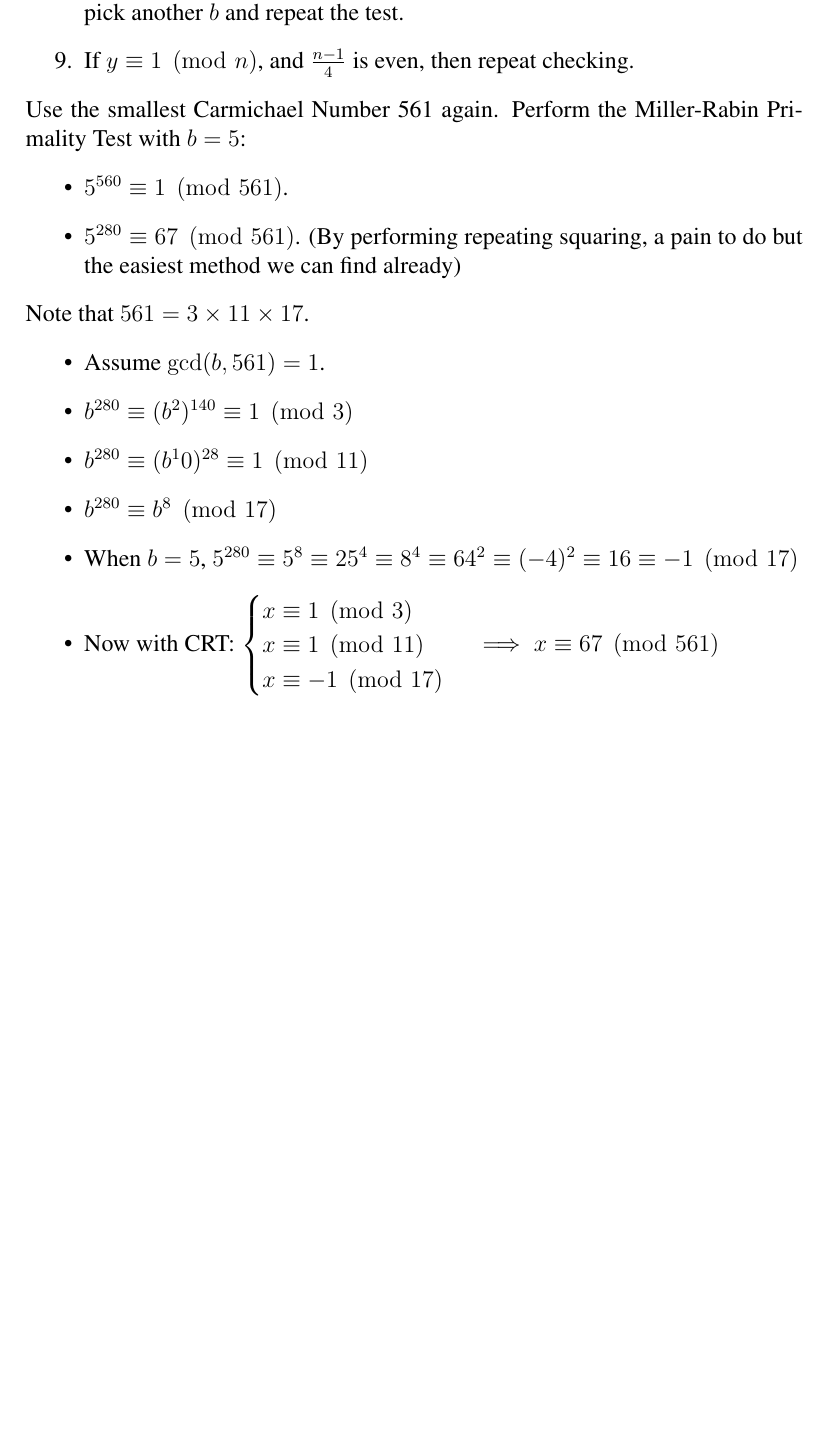
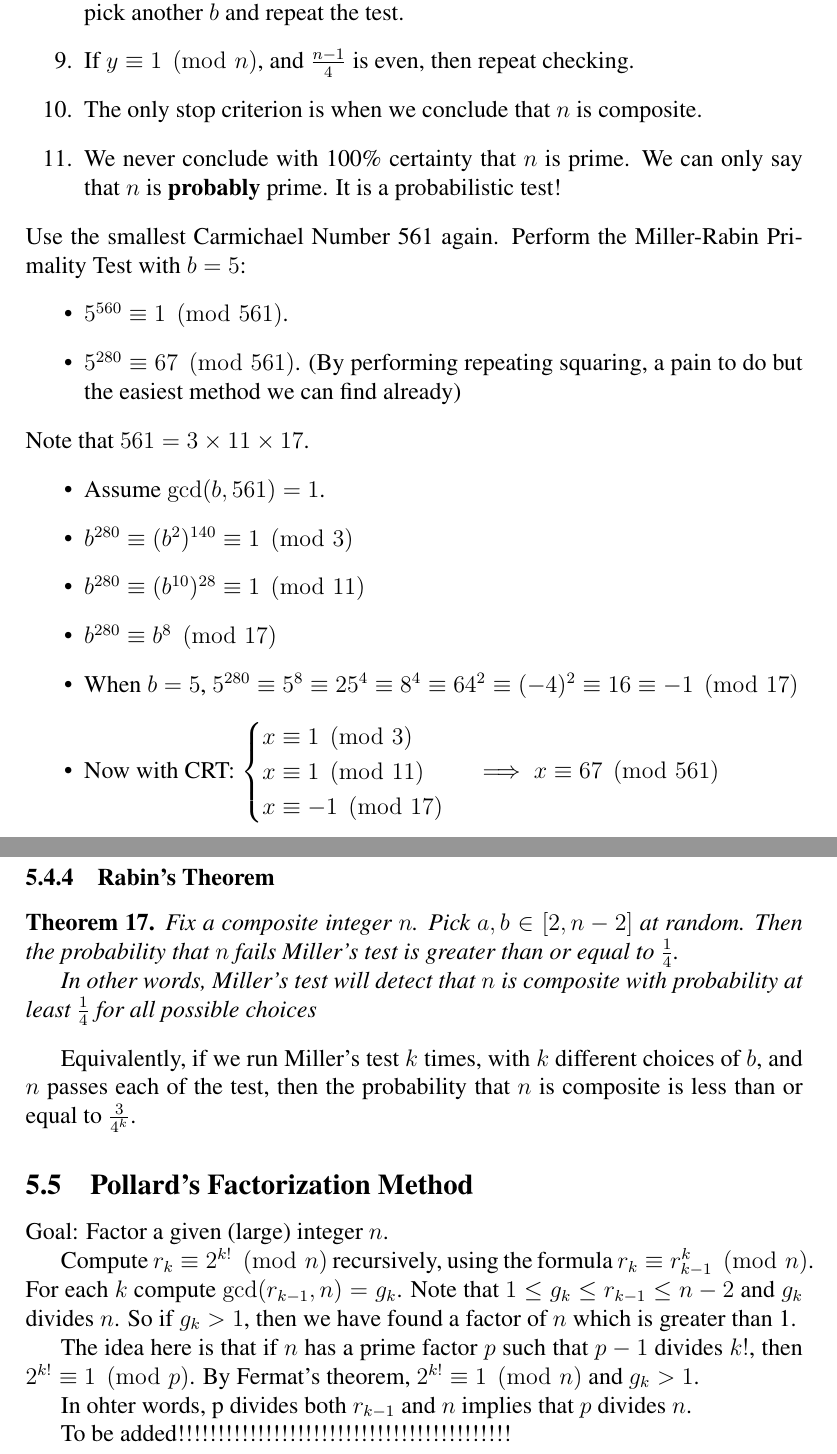
Before and after one commit to luckunately/luckunately.github.io, a LaTeX document (MATH312/Summary/Summary.tex): part of page 37 of 37 before the commit and two parts of pages 37 and 38 of 38 after it, the two joined at a grey line, cut so that both start at the same text, the shorter picture padded with empty space. Compiled offline with pdfLaTeX.

Commit message:
r3r3r3r3

```diff
--- a/MATH312/Summary/Summary.tex
+++ b/MATH312/Summary/Summary.tex
@@ -1364,6 +1364,8 @@ Say we want to test $n$ for primality. \begin{enumerate}
     \item However, if $x\equiv 1 \pmod n$, and $\frac{n-1}{2}$ is even, then we can dig deeper by computing $y\equiv b^{(n-1)/4}\pmod n$.
     \item Same idea: If $y\equiv - 1 \pmod n$, or $y\equiv 1 \pmod n$ and $\frac{n-1}{4}$ is odd, then pick another $b$ and repeat the test.
     \item If $y\equiv 1 \pmod n$, and $\frac{n-1}{4}$ is even, then repeat checking.
+    \item The only stop criterion is when we conclude that $n$ is composite.
+    \item We never conclude with 100\% certainty that $n$ is prime. We can only say that $n$ is \textbf{probably} prime. It is a probabilistic test!
 \end{enumerate}
 Use the smallest Carmichael Number 561 again. Perform the Miller-Rabin Primality Test with $b=5$: \begin{itemize}
     \item $5^{560}\equiv 1 \pmod {561}$.
@@ -1372,7 +1374,7 @@ Use the smallest Carmichael Number 561 again. Perform the Miller-Rabin Primality
 Note that $561 = 3 \times 11 \times 17$. \begin{itemize}
     \item Assume $\gcd(b,561)=1$.
     \item $b^{280}\equiv (b^2)^{140}\equiv 1 \pmod 3$
-    \item $b^{280}\equiv (b^10)^{28}\equiv 1 \pmod {11}$
+    \item $b^{280}\equiv (b^{10})^{28}\equiv 1 \pmod {11}$
     \item $b^{280}\equiv b^8 \pmod {17}$
     \item When $b=5$, $5^{280}\equiv 5^8 \equiv 25^4\equiv 8^4\equiv 64^2\equiv (-4)^2\equiv 16\equiv -1 \pmod {17}$
     \item Now with CRT: $\begin{cases}
@@ -1382,8 +1384,23 @@ Note that $561 = 3 \times 11 \times 17$. \begin{itemize}
     \end{cases}
     \implies x\equiv 67 \pmod {561}$
 \end{itemize}
+\subsubsection{Rabin's Theorem}
+\begin{theorem}
+    Fix a composite integer $n$. Pick $a,b\in [2,n-2]$ at random. Then the probability that $n$ fails Miller's test is greater than or equal to $\frac{1}{4}$.
 
+    In other words, Miller's test will detect that $n$ is composite with probability at least $\frac{1}{4}$ for all possible choices
+\end{theorem}
+Equivalently, if we run Miller's test $k$ times, with $k$ different choices of $b$, and $n$ passes each of the test, then the probability that $n$ is composite is less than or equal to $\frac{3}{4^k}$.
+\subsection{Pollard's Factorization Method}
+Goal: Factor a given (large) integer $n$.
 
+Compute $r_k\equiv 2^{k!} \pmod n$ recursively, using the formula $r_k\equiv r_{k-1}^{k} \pmod n$. For each $k$ compute $\gcd(r_{k-1},n)=g_k$. Note that $1\le g_k \le r_{k-1} \le n-2$ and $g_k$ divides $n$. So if $g_k > 1$, then we have found a factor of $n$ which is greater than 1.
+
+The idea here is that if $n$ has a prime factor $p$ such that $p-1$ divides $k!$, then $2^{k!}\equiv 1 \pmod p$. By Fermat's theorem,  $2^{k!}\equiv 1 \pmod n$ and $g_k>1$.
+
+In ohter words, p divides both $r_{k-1}$ and $n$ implies that $p$ divides $n$.
+
+To be added!!!!!!!!!!!!!!!!!!!!!!!!!!!!!!!!!!!!!!!!!!
 
 
 
```
Also changed, not shown: MATH312/Summary/Summary.pdf, 1 other file.
